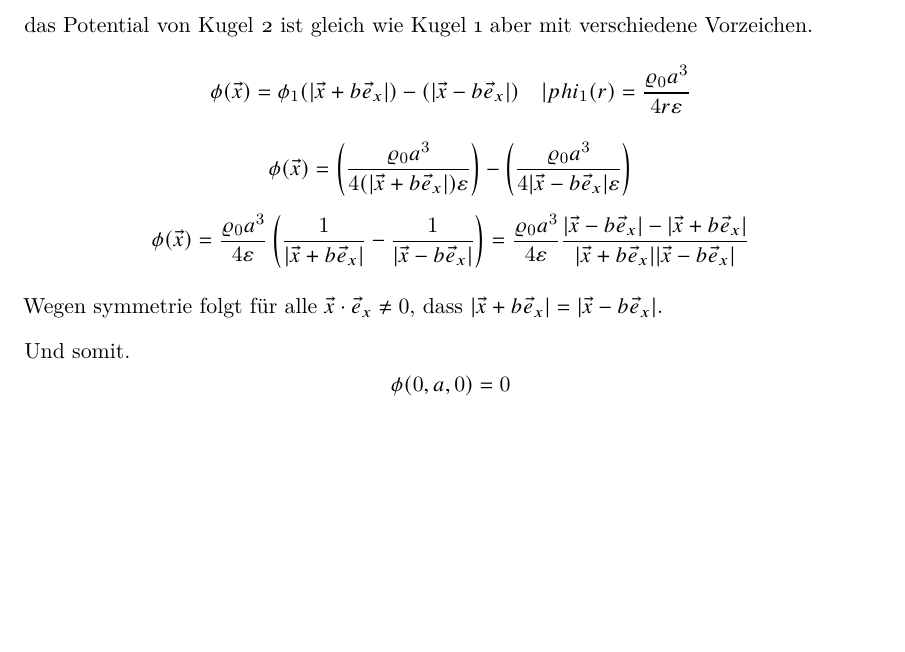
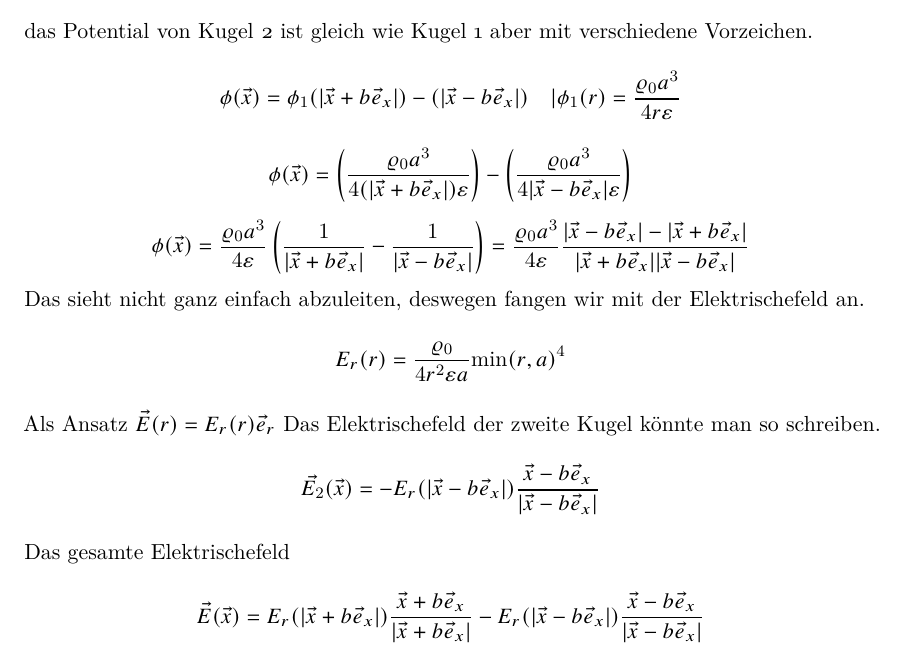
Before and after one commit to Kreijstal/elnw, a LaTeX document (tetha.tex): part of page 4 of 4, cut so that both start at the same text, the shorter picture padded with empty space. Compiled offline with pdfLaTeX.

Commit message:
gesamte efeld

```diff
--- a/tetha.tex
+++ b/tetha.tex
@@ -205,14 +205,17 @@ den Orten $(\mp b, 0, 0)$ befinden?
 Wir haben das Potential der Kugel im Ursprung, also wir können durch Superposition und Verschiebung das Potential der Raum so beschreiben.
 \[\phi(\vec{x})=\phi_1(|\vec{x}+b \vec{e}_x|)+\phi_2(|\vec{x}-b \vec{e}_x|)\]
 das Potential von Kugel 2 ist gleich wie Kugel 1 aber mit verschiedene Vorzeichen.
-\[\phi(\vec{x})=\phi_1(|\vec{x}+b \vec{e}_x|)-(|\vec{x}-b \vec{e}_x|)\quad | phi_1(r)=\frac{\varrho_0 a^3}{4 r \varepsilon}\]
+\[\phi(\vec{x})=\phi_1(|\vec{x}+b \vec{e}_x|)-(|\vec{x}-b \vec{e}_x|)\quad | \phi_1(r)=\frac{\varrho_0 a^3}{4 r \varepsilon}\]
 \[\phi(\vec{x})=\left(\frac{\varrho_0 a^3}{4 (|\vec{x}+b \vec{e}_x|)\varepsilon}\right)-\left(\frac{\varrho_0 a^3}{4|\vec{x}-b \vec{e}_x| \varepsilon}\right)\]
 \[\phi(\vec{x})=\frac{\varrho_0 a^3}{4\varepsilon}\left(\frac{1}{ |\vec{x}+b \vec{e}_x|}-\frac{1}{|\vec{x}-b \vec{e}_x|}\right)
 =\frac{\varrho_0 a^3}{4\varepsilon}\frac{|\vec{x}-b \vec{e}_x|- |\vec{x}+b \vec{e}_x|}{ |\vec{x}+b \vec{e}_x| |\vec{x}-b \vec{e}_x|}\]
+Das sieht nicht ganz einfach abzuleiten, deswegen fangen wir mit der Elektrischefeld an.
+\[ E_r(r)  =\frac{\varrho_0}{4 r^2 \varepsilon a} {\min(r,a)}^4 \]
+Als Ansatz $\vec{E}(r)=E_r(r)\vec{e}_r$
+Das Elektrischefeld der zweite Kugel könnte man so schreiben.
+\[ \vec{E_2}(\vec{x})  =-E_r(|\vec{x}-b\vec{e}_x|)\frac{\vec{x}-b\vec{e}_x}{|\vec{x}-b\vec{e}_x|}\]
+Das gesamte Elektrischefeld
+\[ \vec{E}(\vec{x})  =E_r(|\vec{x}+b\vec{e}_x|)\frac{\vec{x}+b\vec{e}_x}{|\vec{x}+b\vec{e}_x|}-E_r(|\vec{x}-b\vec{e}_x|)\frac{\vec{x}-b\vec{e}_x}{|\vec{x}-b\vec{e}_x|}\]
 
-Wegen symmetrie folgt für alle $\vec{x}\*\vec{e}_x\neq 0$, dass $|\vec{x}+b \vec{e}_x|=|\vec{x}-b \vec{e}_x|$.
-
-Und somit.
-\[\phi(0,a,0)=0\]
 \end{itemize}
 \end{document}
```
